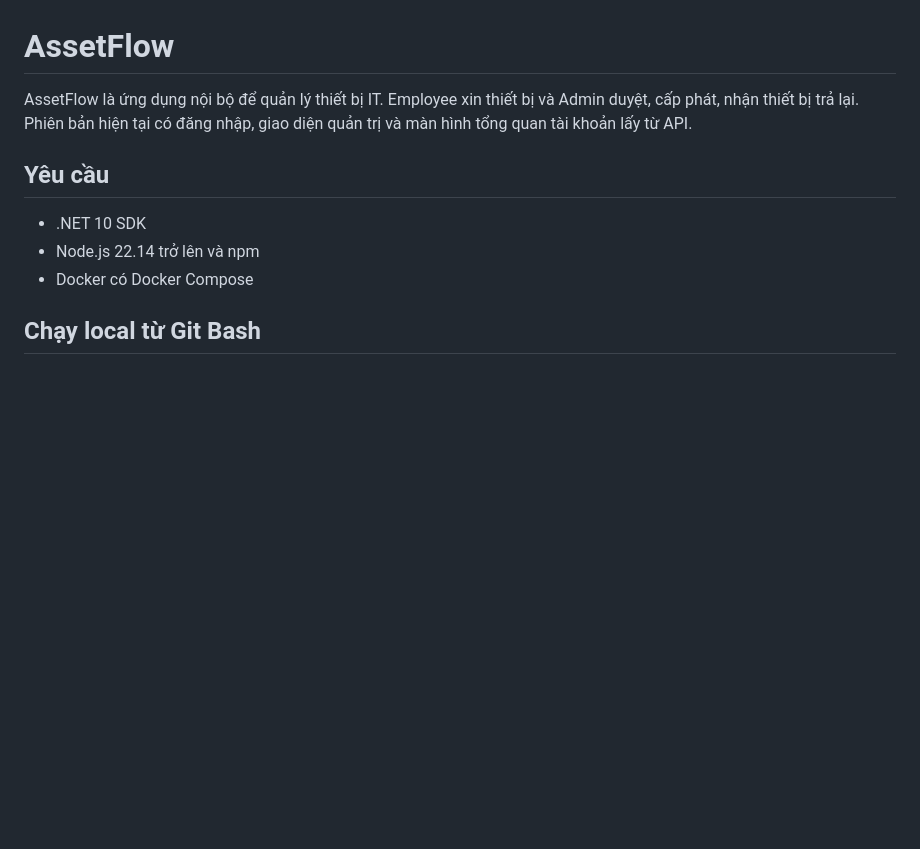
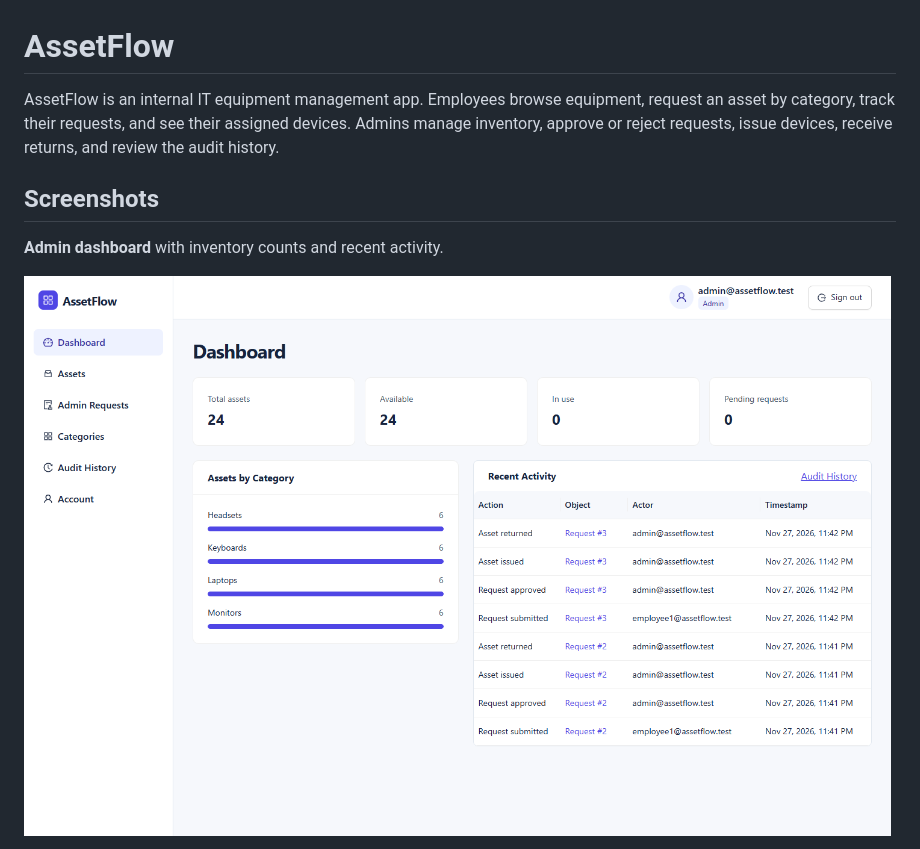
Before and after one commit to demian0711/assetflow, a Markdown page: README.md, the part around one of its changes. GitHub-like rendering; pictures changed too: docs/screenshots/dashboard.png (added); blank space fills up the shorter version.

```diff
--- a/README.md
+++ b/README.md
@@ -1,12 +1,10 @@
 # AssetFlow
 
-AssetFlow là ứng dụng nội bộ để quản lý thiết bị IT. Employee xin thiết bị và Admin duyệt, cấp phát, nhận thiết bị trả lại. Phiên bản hiện tại có đăng nhập, giao diện quản trị và màn hình tổng quan tài khoản lấy từ API.
+AssetFlow is an internal IT equipment management app. Employees browse equipment, request an asset by category, track their requests, and see their assigned devices. Admins manage inventory, approve or reject requests, issue devices, receive returns, and review the audit history.
 
-## Yêu cầu
+## Screenshots
 
-- .NET 10 SDK
-- Node.js 22.14 trở lên và npm
-- Docker có Docker Compose
+**Admin dashboard** with inventory counts and recent activity.
 
-## Chạy local từ Git Bash
+![AssetFlow admin dashboard](docs/screenshots/dashboard.png)
 
```
Also changed, not shown: other parts of README.md (+58 -38 lines), docs/STATUS.md (+19 -0 lines), docs/screenshots/assets.png (added), docs/screenshots/request-detail.png (added), 11 other files.
